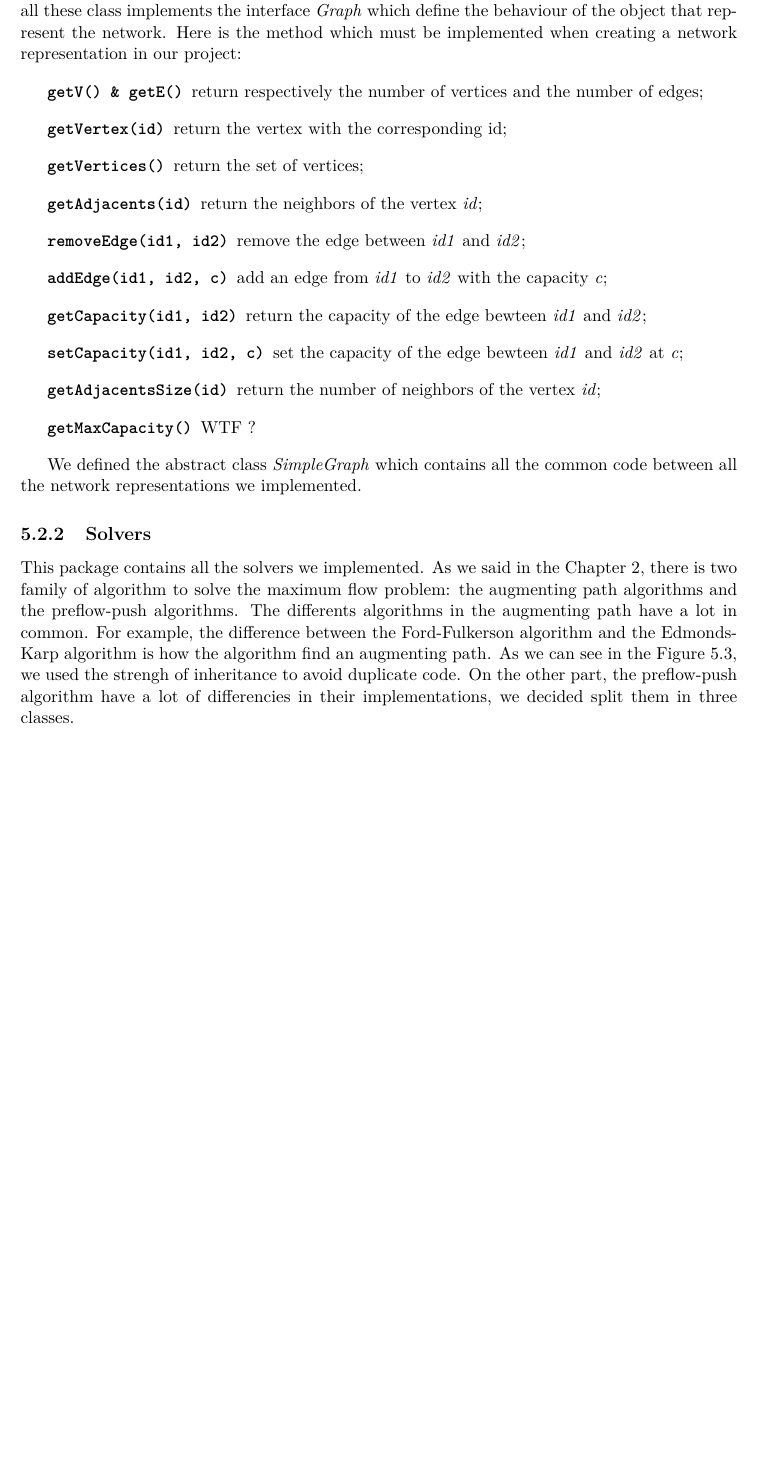
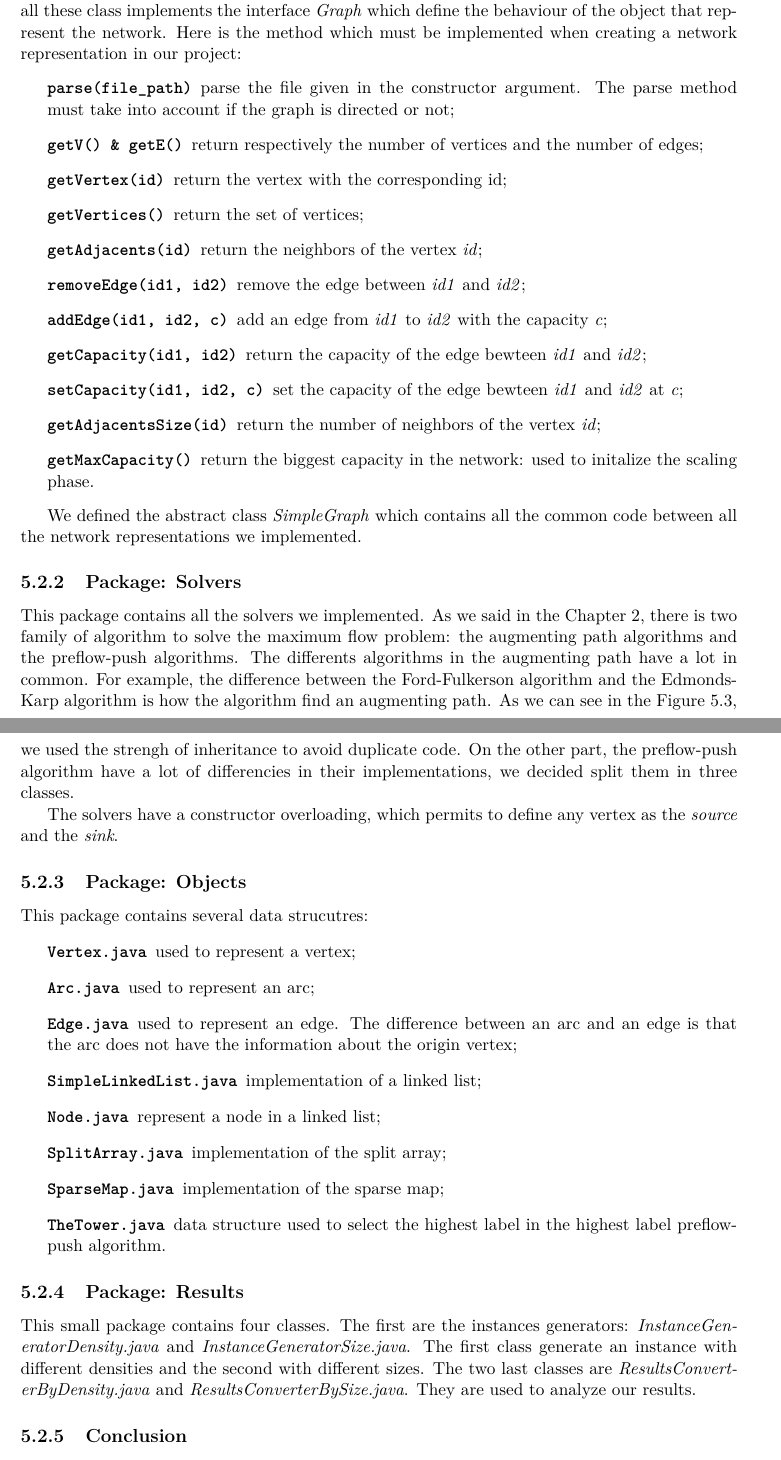
Before and after one commit to denisgenon/flow_algorithm, a LaTeX thesis (latex/main.tex, which reads latex/sections/implementation.tex): part of page 38 of 59 before the commit and two parts of pages 38 and 40 of 59 after it, the two joined at a grey line, cut so that both start at the same text, the shorter picture padded with empty space. Compiled offline with pdfLaTeX.

Commit message:
fix implementations

```diff
--- a/latex/sections/implementation.tex
+++ b/latex/sections/implementation.tex
@@ -26,6 +26,7 @@ Our project is divided in two core packages: \textit{models} and \textit{solvers
 
 This package contains all the network representation we implemented: \textit{SplitArrayGraph}, \textit{SparseMapGraph}, \textit{TreeMapGraph}, \textit{LinkedListGrah} and \textit{HashMapGraph}. As we can see in the Figure~\ref{img:models}, all these class implements the interface \textit{Graph} which define the behaviour of the object that represent the network. Here is the method which must be implemented when creating a network representation in our project:
 \begin{description}
+	\item[\texttt{parse(file\_path)}] parse the file given in the constructor argument. The parse method must take into account if the graph is directed or not;
 	\item[\texttt{getV() \& getE()}] return respectively the number of vertices and the number of edges;
 	\item[\texttt{getVertex(id)}] return the vertex with the corresponding id;
 	\item[\texttt{getVertices()}] return the set of vertices;
@@ -35,7 +36,7 @@ This package contains all the network representation we implemented: \textit{Spl
 	\item[\texttt{getCapacity(id1, id2)}] return the capacity of the edge bewteen \textit{id1} and \textit{id2};
 	\item[\texttt{setCapacity(id1, id2, c)}] set the capacity of the edge bewteen \textit{id1} and \textit{id2} at \textit{c};
 	\item[\texttt{getAdjacentsSize(id)}] return the number of neighbors of the vertex \textit{id};
-	\item[\texttt{getMaxCapacity()}] WTF ?
+	\item[\texttt{getMaxCapacity()}] return the biggest capacity in the network: used to initalize the scaling phase.
 \end{description}
 
 We defined the abstract class \textit{SimpleGraph} which contains all the common code between all the network representations we implemented.
@@ -47,7 +48,7 @@ We defined the abstract class \textit{SimpleGraph} which contains all the common
 \label{img:models}
 \end{figure}
 
-\subsection{Solvers}
+\subsection{Package: Solvers}
  This package contains all the solvers we implemented. As we said in the Chapter 2, there is two family of algorithm to solve the maximum flow problem: the augmenting path algorithms and the preflow-push algorithms. The differents algorithms in the augmenting path have a lot in common. For example, the difference between the Ford-Fulkerson algorithm and the Edmonds-Karp algorithm is how the algorithm find an augmenting path.  As we can see in the Figure~\ref{img:solver}, we used the strengh of inheritance to avoid duplicate code. On the other part, the preflow-push algorithm have a lot of differencies in their implementations, we decided split them in three classes.
 
 
@@ -57,6 +58,28 @@ We defined the abstract class \textit{SimpleGraph} which contains all the common
 \caption{UML diagram of the package solver.}
 \label{img:solver}
 \end{figure}
+
+The solvers have a constructor overloading, which permits to define any vertex as the \textit{source} and the \textit{sink}.
+
+\subsection{Package: Objects}
+
+This package contains several data strucutres:
+\begin{description}
+	\item[\texttt{Vertex.java}] used to represent a vertex;
+	\item[\texttt{Arc.java}] used to represent an arc;
+	\item[\texttt{Edge.java}] used to represent an edge. The difference between an arc and an edge is that the arc does not have the information about the origin vertex;
+	\item[\texttt{SimpleLinkedList.java}] implementation of a linked list;
+	\item[\texttt{Node.java}] represent a node in a linked list;
+	\item[\texttt{SplitArray.java}] implementation of the split array;
+	\item[\texttt{SparseMap.java}] implementation of the sparse map;
+	\item[\texttt{TheTower.java}] data structure used to select the highest label in the highest label preflow-push algorithm.
+\end{description}
+
+\subsection{Package: Results}
+
+This small package contains four classes. The first are the instances generators: \textit{InstanceGeneratorDensity.java} and \textit{InstanceGeneratorSize.java}. The first class generate an instance with different densities and the second with different sizes. The two last classes are \textit{ResultsConverterByDensity.java} and \textit{ResultsConverterBySize.java}. They are used to analyze our results.
+
+\subsection{Conclusion}
 
 
 The main advantage of our structure is how easy is to add different data structures or solvers. All you need is to implement the interfaces and add your own class in the correct package. Then, the solvers can be call with different data structures with a few line of codes as we can see in the Figure~\ref{simple_code}. Another advantage is that our code can be used as a library, without even looking at the code of it.
```
Also changed, not shown: latex/sections/analysis.tex (+1 -1 lines), latex/images/330px-Aco_branches.png (deleted), latex/images/330px-Aco_branches.svg (deleted), latex/images/ant-2.png (deleted), latex/images/ant.PNG (deleted), latex/images/benchmarkreader.PNG (deleted), latex/images/client.PNG (deleted), latex/images/colony.PNG (deleted), latex/images/uml.png (deleted), latex/images/vehiclerouting.PNG (deleted), latex/images/wtf.PNG (deleted), latex/sections/implementation.tex (4 more changed lines), 2 other files.
